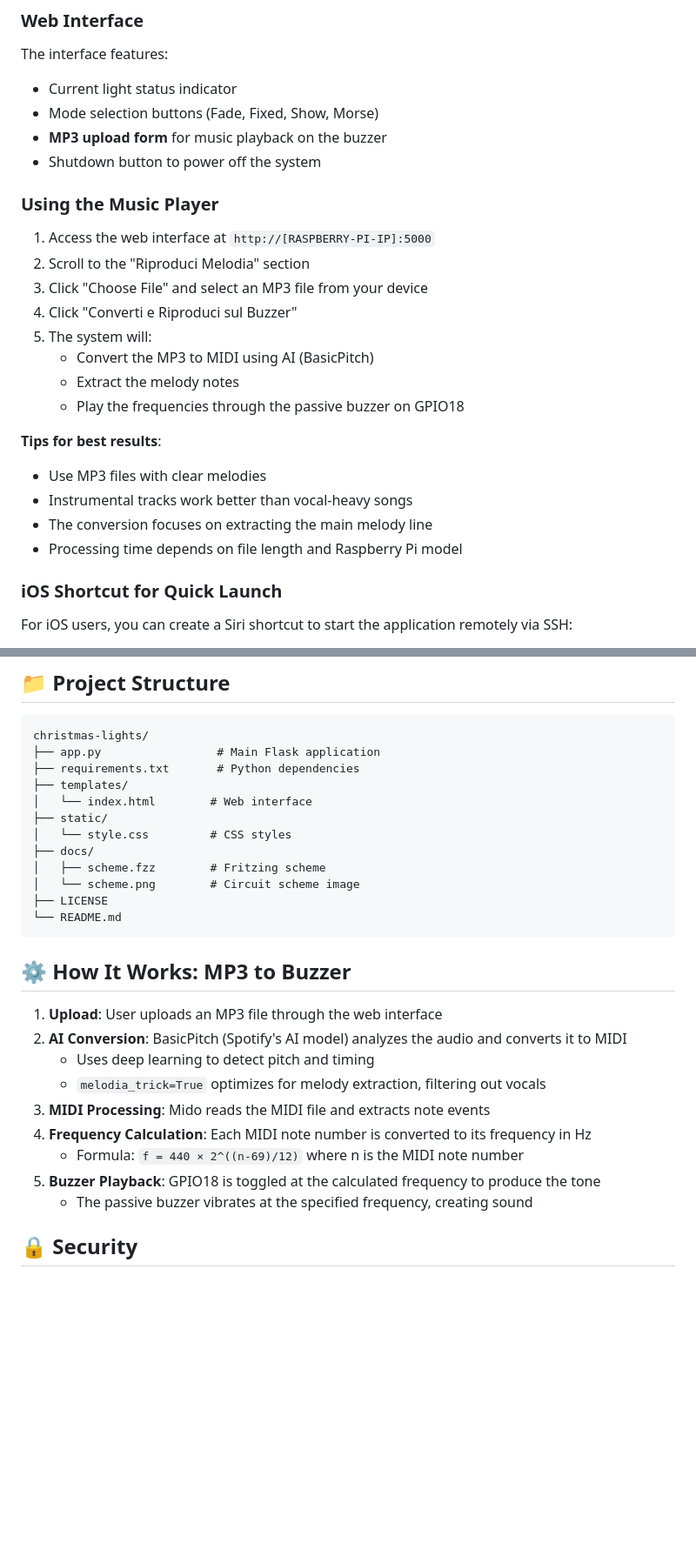
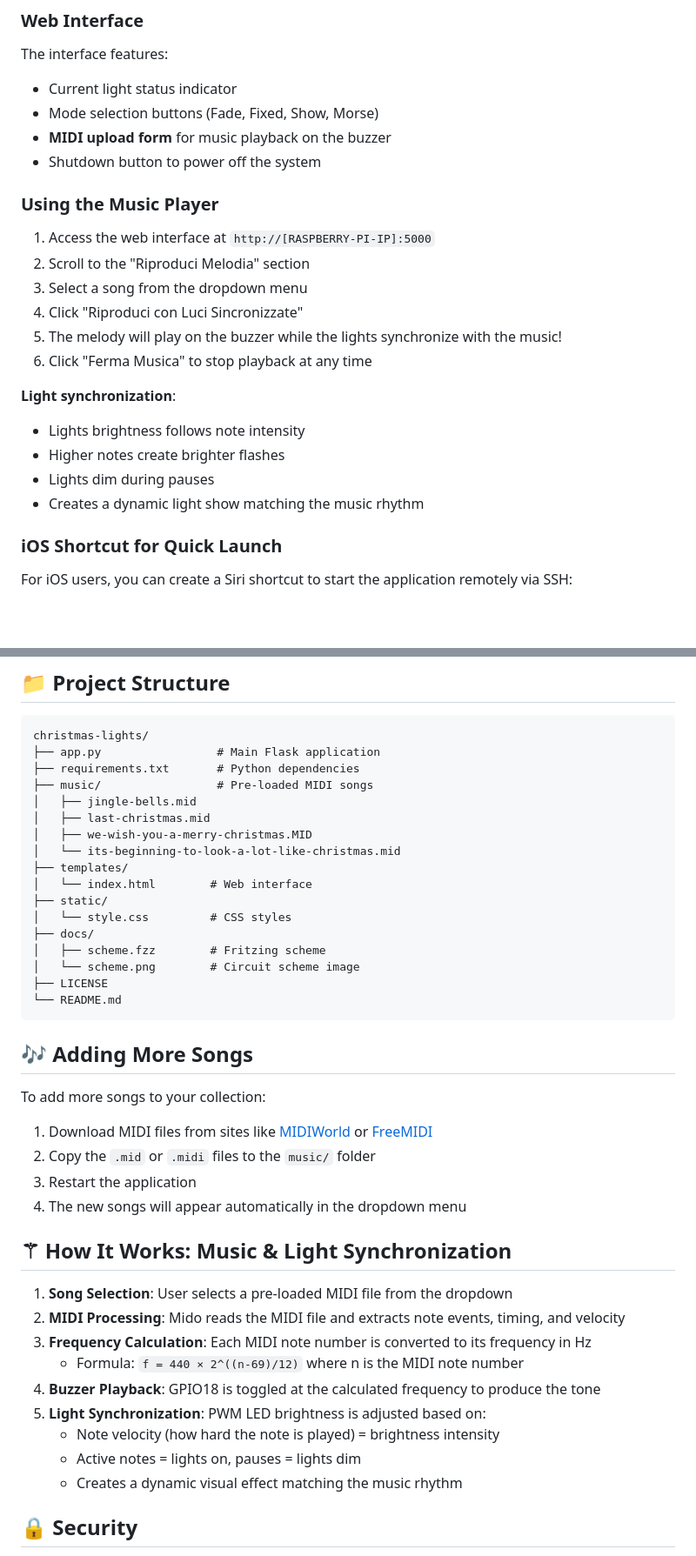
Before and after one commit to manusanchi02/christmas-lights, a Markdown page: README.md, 2 parts joined by grey strips. Shown at 87% size. Drawn GitHub-style; blank space fills up the shorter version.

Commit message:
feat: update music player functionality to use pre-loaded MIDI files and synchronize lights with music

````diff
--- a/README.md
+++ b/README.md
@@ -129,25 +126,23 @@ The application will be accessible from:
 The interface features:
 - Current light status indicator
 - Mode selection buttons (Fade, Fixed, Show, Morse)
-- **MP3 upload form** for music playback on the buzzer
+- **MIDI upload form** for music playback on the buzzer
 - Shutdown button to power off the system
 
 ### Using the Music Player
 
 1. Access the web interface at `http://[RASPBERRY-PI-IP]:5000`
 2. Scroll to the "Riproduci Melodia" section
-3. Click "Choose File" and select an MP3 file from your device
-4. Click "Converti e Riproduci sul Buzzer"
-5. The system will:
-   - Convert the MP3 to MIDI using AI (BasicPitch)
-   - Extract the melody notes
-   - Play the frequencies through the passive buzzer on GPIO18
+3. Select a song from the dropdown menu
+4. Click "Riproduci con Luci Sincronizzate"
+5. The melody will play on the buzzer while the lights synchronize with the music!
+6. Click "Ferma Musica" to stop playback at any time
 
-**Tips for best results**:
-- Use MP3 files with clear melodies
-- Instrumental tracks work better than vocal-heavy songs
-- The conversion focuses on extracting the main melody line
-- Processing time depends on file length and Raspberry Pi model
+**Light synchronization**:
+- Lights brightness follows note intensity
+- Higher notes create brighter flashes
+- Lights dim during pauses
+- Creates a dynamic light show matching the music rhythm
 
 ### iOS Shortcut for Quick Launch
 
@@ -220,6 +216,11 @@ morse_code = "MERRY CHRISTMAS"  # Customize your message
 christmas-lights/
 ├── app.py                 # Main Flask application
 ├── requirements.txt       # Python dependencies
+├── music/                 # Pre-loaded MIDI songs
+│   ├── jingle-bells.mid
+│   ├── last-christmas.mid
+│   ├── we-wish-you-a-merry-christmas.MID
+│   └── its-beginning-to-look-a-lot-like-christmas.mid
 ├── templates/
 │   └── index.html        # Web interface
 ├── static/
@@ -231,17 +232,26 @@ christmas-lights/
 └── README.md
 ```
 
-## ⚙️ How It Works: MP3 to Buzzer
+## 🎶 Adding More Songs
 
-1. **Upload**: User uploads an MP3 file through the web interface
-2. **AI Conversion**: BasicPitch (Spotify's AI model) analyzes the audio and converts it to MIDI
-   - Uses deep learning to detect pitch and timing
-   - `melodia_trick=True` optimizes for melody extraction, filtering out vocals
-3. **MIDI Processing**: Mido reads the MIDI file and extracts note events
-4. **Frequency Calculation**: Each MIDI note number is converted to its frequency in Hz
+To add more songs to your collection:
+
+1. Download MIDI files from sites like [MIDIWorld](https://www.midiworld.com/) or [FreeMIDI](https://freemidi.org/)
+2. Copy the `.mid` or `.midi` files to the `music/` folder
+3. Restart the application
+4. The new songs will appear automatically in the dropdown menu
+
+## ⚚️ How It Works: Music & Light Synchronization
+
+1. **Song Selection**: User selects a pre-loaded MIDI file from the dropdown
+2. **MIDI Processing**: Mido reads the MIDI file and extracts note events, timing, and velocity
+3. **Frequency Calculation**: Each MIDI note number is converted to its frequency in Hz
    - Formula: `f = 440 × 2^((n-69)/12)` where n is the MIDI note number
-5. **Buzzer Playback**: GPIO18 is toggled at the calculated frequency to produce the tone
-   - The passive buzzer vibrates at the specified frequency, creating sound
+4. **Buzzer Playback**: GPIO18 is toggled at the calculated frequency to produce the tone
+5. **Light Synchronization**: PWM LED brightness is adjusted based on:
+   - Note velocity (how hard the note is played) = brightness intensity
+   - Active notes = lights on, pauses = lights dim
+   - Creates a dynamic visual effect matching the music rhythm
 
 ## 🔒 Security
 
````
Also changed, not shown: other parts of README.md (+16 -18 lines).
